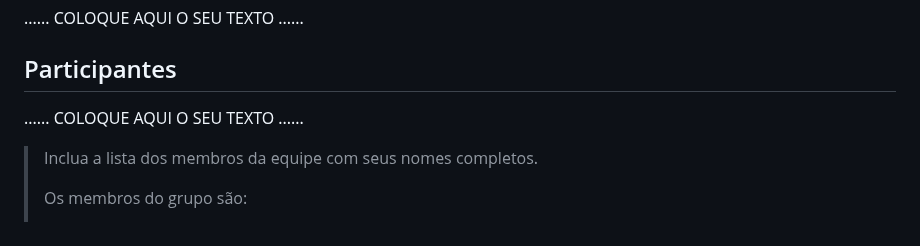
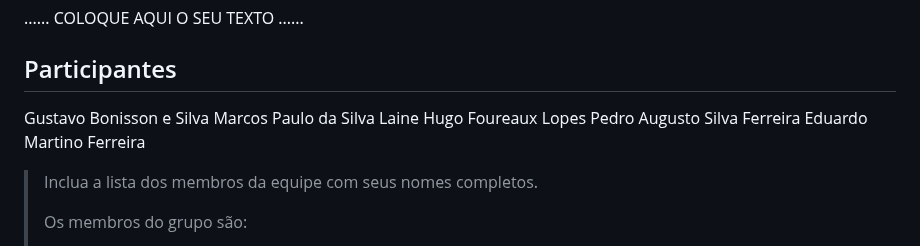
Before and after one commit to ICEI-PUC-Minas-PPLCC-TI/ti-1-ppl-cc-m2-20231-guia-de-investimentos, a Markdown page: docs/relatorio/Relatorio Tecnico - TEMPLATE.md, the part around the change. Drawn GitHub-style.

```diff
--- a/docs/relatorio/Relatorio Tecnico - TEMPLATE.md
+++ b/docs/relatorio/Relatorio Tecnico - TEMPLATE.md
@@ -9,7 +9,11 @@
 
 ## Participantes
 
-......  COLOQUE AQUI O SEU TEXTO ......
+Gustavo Bonisson e Silva
+Marcos Paulo da Silva Laine
+Hugo Foureaux Lopes
+Pedro Augusto Silva Ferreira
+Eduardo Martino Ferreira
 
 > Inclua a lista dos membros da equipe com seus nomes completos.
 >
```
